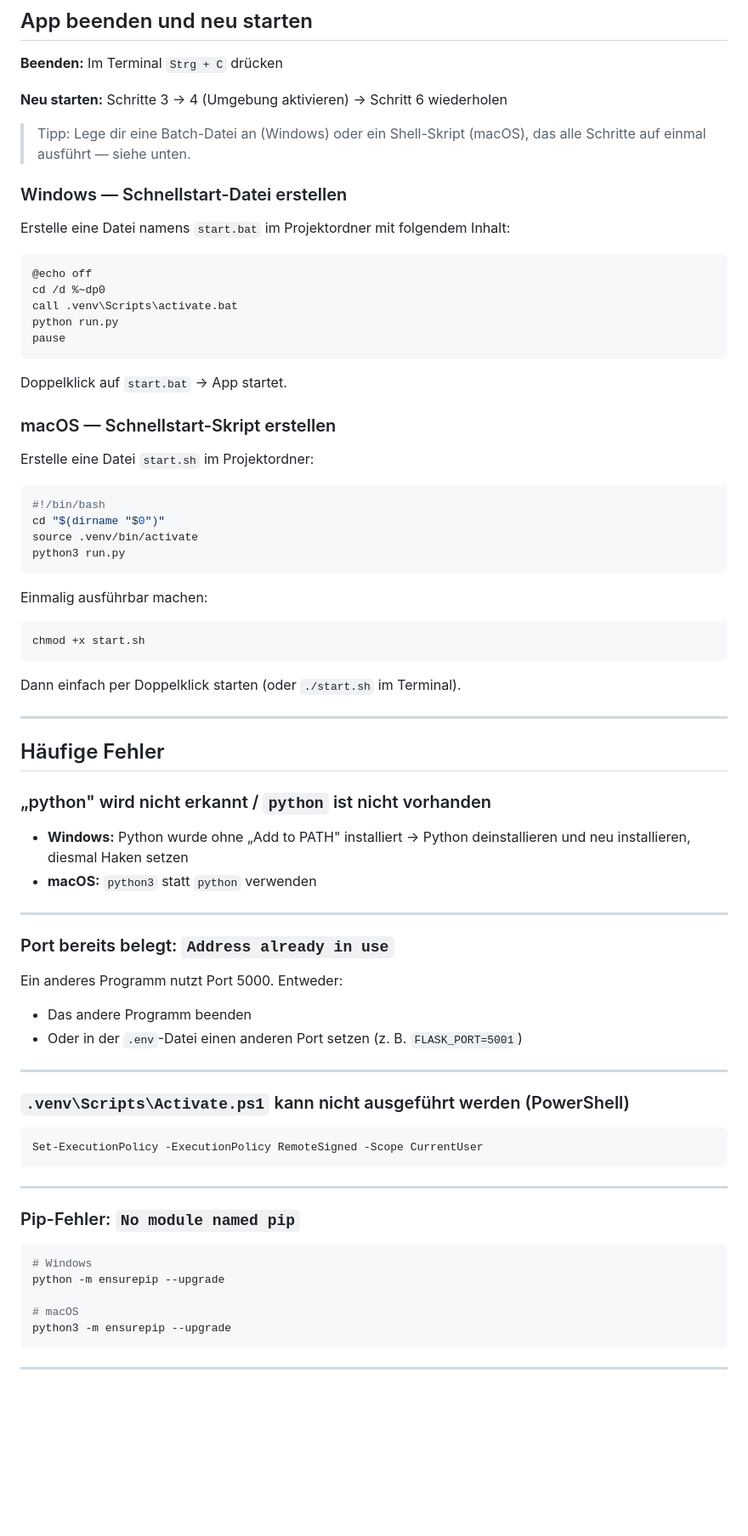
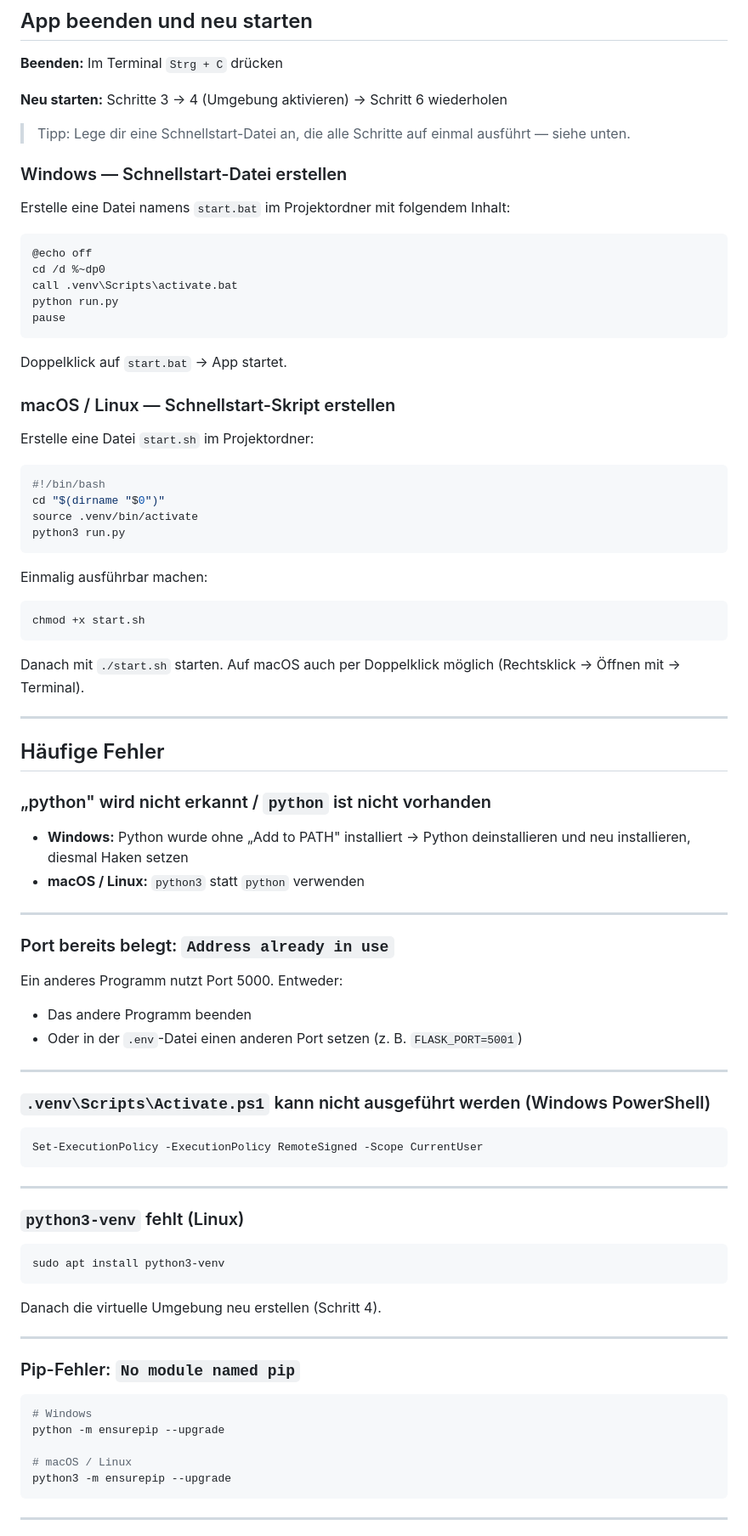
Before and after one commit to wischi2k/cs2tracker, a Markdown page: docs/INSTALLATION.md, the part around one of its changes. Shown at 85% size. Rendered like a GitHub page; blank space fills up the shorter version.

````diff
--- a/docs/INSTALLATION.md
+++ b/docs/INSTALLATION.md
@@ -181,7 +215,7 @@ Wenn alles klappt, siehst du etwas wie:
 
 **Neu starten:** Schritte 3 → 4 (Umgebung aktivieren) → Schritt 6 wiederholen
 
-> Tipp: Lege dir eine Batch-Datei an (Windows) oder ein Shell-Skript (macOS), das alle Schritte auf einmal ausführt — siehe unten.
+> Tipp: Lege dir eine Schnellstart-Datei an, die alle Schritte auf einmal ausführt — siehe unten.
 
 ### Windows — Schnellstart-Datei erstellen
 
@@ -197,7 +231,7 @@ pause
 
 Doppelklick auf `start.bat` → App startet.
 
-### macOS — Schnellstart-Skript erstellen
+### macOS / Linux — Schnellstart-Skript erstellen
 
 Erstelle eine Datei `start.sh` im Projektordner:
 
@@ -213,7 +247,7 @@ Einmalig ausführbar machen:
 chmod +x start.sh
 ```
 
-Dann einfach per Doppelklick starten (oder `./start.sh` im Terminal).
+Danach mit `./start.sh` starten. Auf macOS auch per Doppelklick möglich (Rechtsklick → Öffnen mit → Terminal).
 
 ---
 
@@ -222,7 +256,7 @@ Dann einfach per Doppelklick starten (oder `./start.sh` im Terminal).
 ### „python" wird nicht erkannt / `python` ist nicht vorhanden
 
 - **Windows:** Python wurde ohne „Add to PATH" installiert → Python deinstallieren und neu installieren, diesmal Haken setzen
-- **macOS:** `python3` statt `python` verwenden
+- **macOS / Linux:** `python3` statt `python` verwenden
 
 ---
 
@@ -234,11 +268,21 @@ Ein anderes Programm nutzt Port 5000. Entweder:
 
 ---
 
-### `.venv\Scripts\Activate.ps1` kann nicht ausgeführt werden (PowerShell)
+### `.venv\Scripts\Activate.ps1` kann nicht ausgeführt werden (Windows PowerShell)
 
 ```
 Set-ExecutionPolicy -ExecutionPolicy RemoteSigned -Scope CurrentUser
 ```
+
+---
+
+### `python3-venv` fehlt (Linux)
+
+```bash
+sudo apt install python3-venv
+```
+
+Danach die virtuelle Umgebung neu erstellen (Schritt 4).
 
 ---
 
@@ -248,7 +292,7 @@ Set-ExecutionPolicy -ExecutionPolicy RemoteSigned -Scope CurrentUser
 # Windows
 python -m ensurepip --upgrade
 
-# macOS
+# macOS / Linux
 python3 -m ensurepip --upgrade
 ```
 
````
Also changed, not shown: other parts of docs/INSTALLATION.md (+49 -14 lines), README.md (+1 -1 lines).
